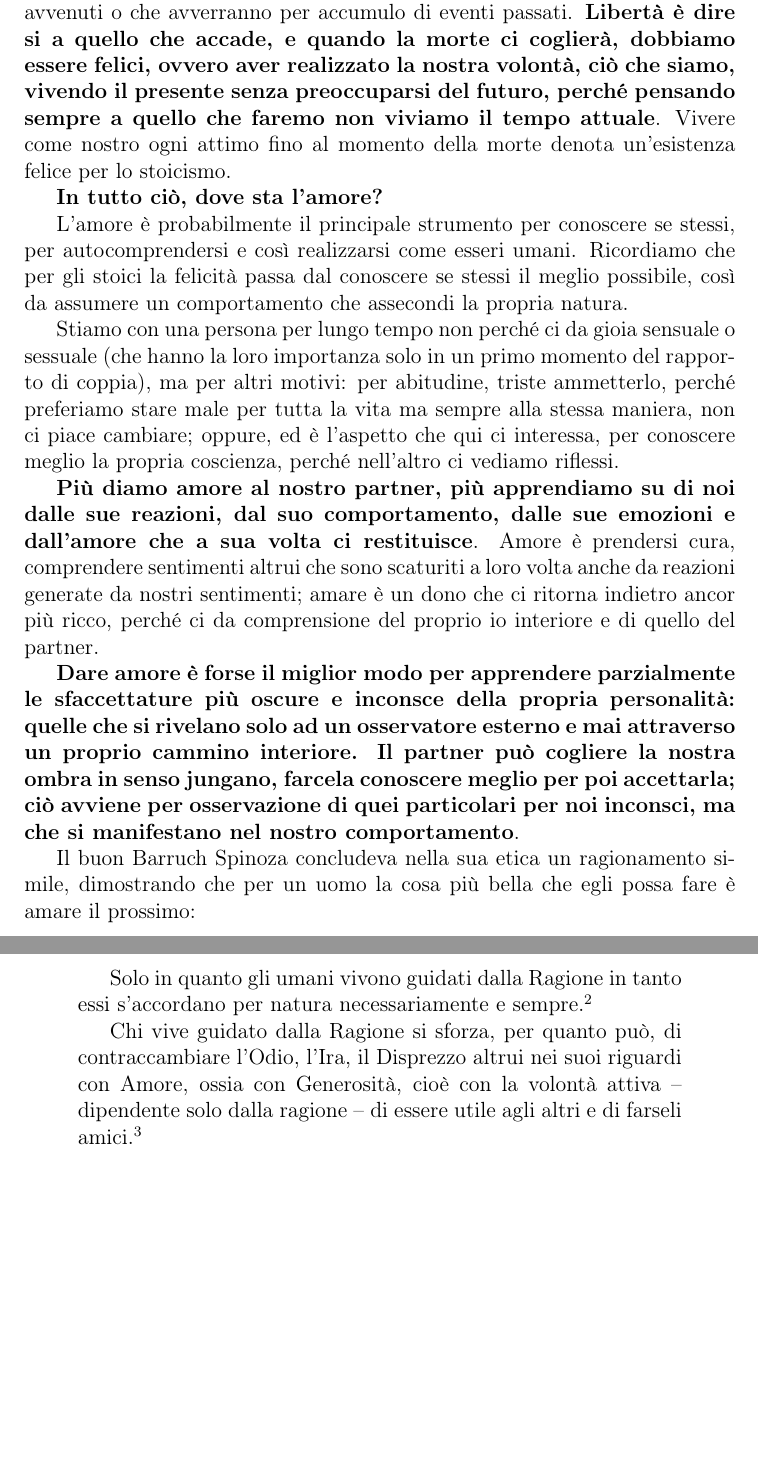
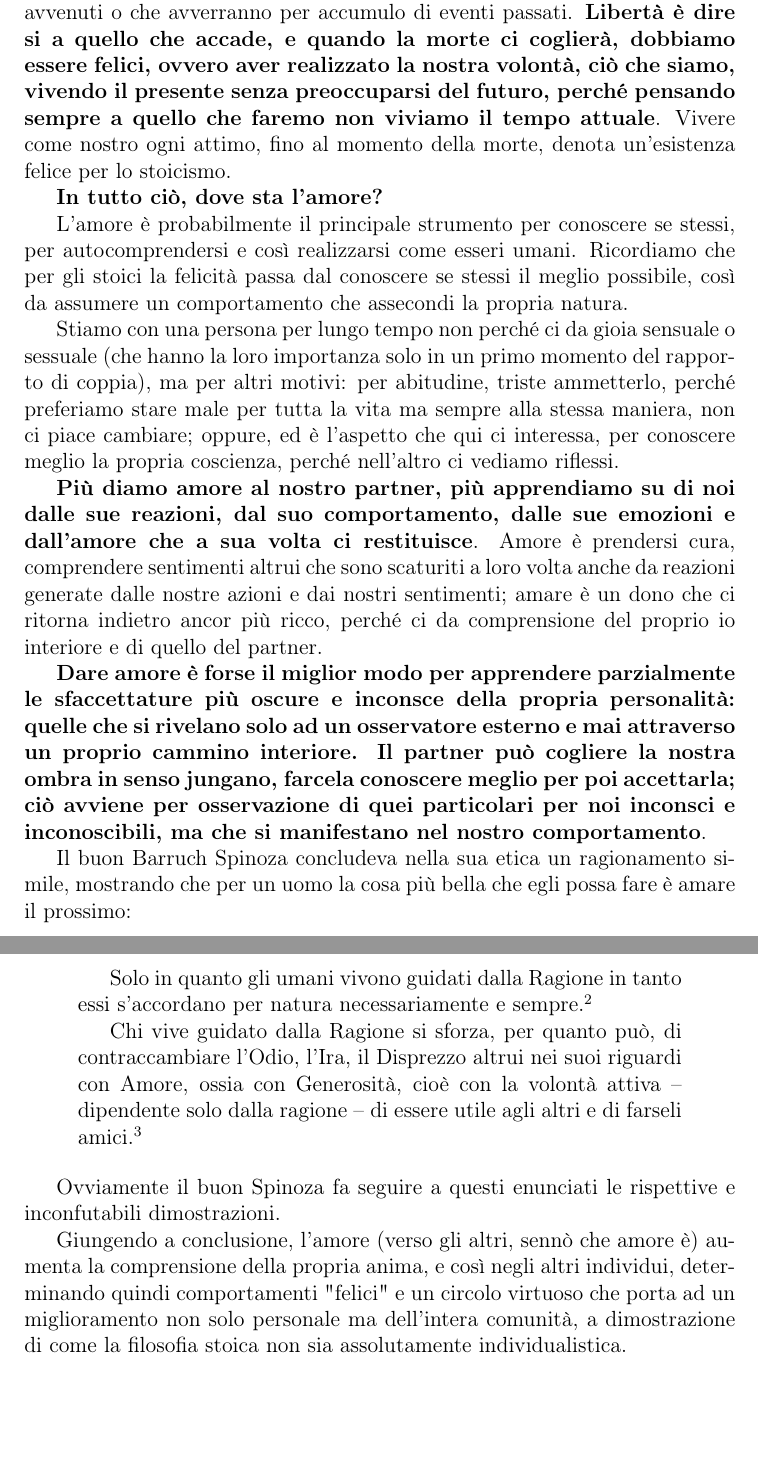
Before and after one commit to Dim-1/Riflessioni-filosofiche, a LaTeX document (Riflessioni_stoiche/Riflessioni_stoiche.tex): two parts of pages 3 and 4 of 4, joined at a grey line, cut so that both start at the same text. Compiled offline with pdfLaTeX.

Commit message:
corretto riflessioni stoiche e sull'amore

```diff
--- a/Riflessioni_stoiche/Riflessioni_stoiche.tex
+++ b/Riflessioni_stoiche/Riflessioni_stoiche.tex
@@ -46,7 +46,7 @@ Tornando alla \textbf{libertà stoica, essa si ricava in due modi}:
 	\item \textbf{Siamo inoltre liberi di ampliare il proprio quadro rappresentativo, in quanto non possiamo conoscere tutte le condizioni che determinano la realtà, per cui ci dobbiamo costruire delle  rappresentazioni (comunque delle illusioni) il più possibili corrispondenti alla natura e scegliamo dei comportamenti più prossimi al nostro intimo io e alla nostra volontà. }
 \end{enumerate}
 
-Non ha quindi senso spendere energie per evitare eventi che già sono avvenuti o che avverranno per accumulo di eventi passati. \textbf{Libertà è dire si a quello che accade, e quando la morte ci coglierà, dobbiamo essere felici, ovvero aver realizzato la nostra volontà, ciò che siamo, vivendo il presente senza preoccuparsi del futuro, perché pensando sempre a quello che faremo non viviamo il tempo attuale}. Vivere come nostro ogni attimo fino al momento della morte denota un'esistenza felice per lo stoicismo.
+Non ha quindi senso spendere energie per evitare eventi che già sono avvenuti o che avverranno per accumulo di eventi passati. \textbf{Libertà è dire si a quello che accade, e quando la morte ci coglierà, dobbiamo essere felici, ovvero aver realizzato la nostra volontà, ciò che siamo, vivendo il presente senza preoccuparsi del futuro, perché pensando sempre a quello che faremo non viviamo il tempo attuale}. Vivere come nostro ogni attimo, fino al momento della morte, denota un'esistenza felice per lo stoicismo.
 
 \textbf{In tutto ciò, dove sta l'amore?}
 
@@ -54,11 +54,11 @@ L'amore è probabilmente il principale strumento per conoscere se stessi, per au
 
 Stiamo con una persona per lungo tempo non perché ci da gioia sensuale o sessuale (che hanno la loro importanza solo in un primo momento del rapporto di coppia), ma per altri motivi: per abitudine, triste ammetterlo, perché preferiamo stare male per tutta la vita ma sempre alla stessa maniera, non ci piace cambiare; oppure, ed è l'aspetto che qui ci interessa, per conoscere meglio la propria coscienza, perché nell'altro ci vediamo riflessi.
 
-\textbf{Più diamo amore al nostro partner, più apprendiamo su di noi dalle sue reazioni, dal suo comportamento, dalle sue emozioni e dall'amore che a sua volta ci restituisce}. Amore è prendersi cura, comprendere sentimenti altrui che sono scaturiti a loro volta anche da reazioni generate da nostri sentimenti; amare è un dono che ci ritorna indietro ancor più ricco, perché ci da comprensione del proprio io interiore e di quello del partner.
+\textbf{Più diamo amore al nostro partner, più apprendiamo su di noi dalle sue reazioni, dal suo comportamento, dalle sue emozioni e dall'amore che a sua volta ci restituisce}. Amore è prendersi cura, comprendere sentimenti altrui che sono scaturiti a loro volta anche da reazioni generate dalle nostre azioni e dai nostri sentimenti; amare è un dono che ci ritorna indietro ancor più ricco, perché ci da comprensione del proprio io interiore e di quello del partner.
 
-\textbf{Dare amore è forse il miglior modo per apprendere parzialmente le sfaccettature più oscure e inconsce della propria personalità: quelle che si rivelano solo ad un osservatore esterno e mai attraverso un proprio cammino interiore. Il partner può cogliere la nostra ombra in senso jungano, farcela conoscere meglio per poi accettarla; ciò avviene per osservazione di quei particolari per noi inconsci, ma che si manifestano nel nostro comportamento}.
+\textbf{Dare amore è forse il miglior modo per apprendere parzialmente le sfaccettature più oscure e inconsce della propria personalità: quelle che si rivelano solo ad un osservatore esterno e mai attraverso un proprio cammino interiore. Il partner può cogliere la nostra ombra in senso jungano, farcela conoscere meglio per poi accettarla; ciò avviene per osservazione di quei particolari per noi inconsci e inconoscibili, ma che si manifestano nel nostro comportamento}.
 
-Il buon Barruch Spinoza concludeva nella sua etica un ragionamento simile, dimostrando che per un uomo la cosa più bella che egli possa fare è amare il prossimo:
+Il buon Barruch Spinoza concludeva nella sua etica un ragionamento simile, mostrando che per un uomo la cosa più bella che egli possa fare è amare il prossimo:
 
 \begin{quotation}
 	Solo in quanto gli umani vivono guidati dalla Ragione in
@@ -70,7 +70,9 @@ Il buon Barruch Spinoza concludeva nella sua etica un ragionamento simile, dimos
 	farseli amici.\footnote{Etica more geometrico demonstrata quarta parte proposizione 46.}
 \end{quotation}
 
+Ovviamente il buon Spinoza fa seguire a questi enunciati le rispettive e inconfutabili dimostrazioni.
 
+Giungendo a conclusione, l'amore (verso gli altri, sennò che amore è) aumenta la comprensione della propria anima, e così negli altri individui, determinando quindi comportamenti "felici" e un circolo virtuoso che porta ad un miglioramento non solo personale ma dell'intera comunità, a dimostrazione di come la filosofia stoica non sia assolutamente individualistica.
 
 
 
```
Also changed, not shown: Riflessioni_stoiche/Riflessioni_stoiche.pdf, Riflessioni_stoiche/Riflessioni_stoiche.tex (4 more changed lines), 2 other files.
